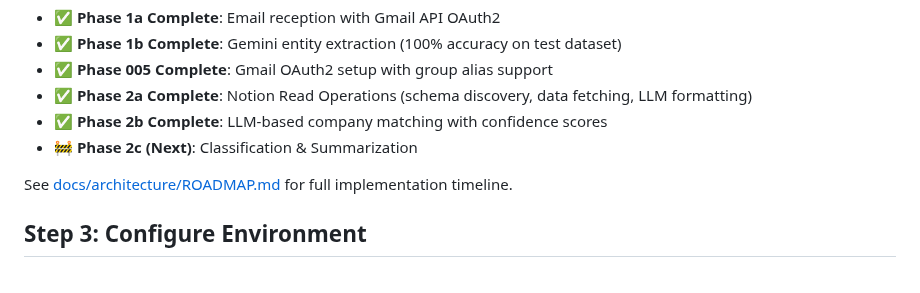
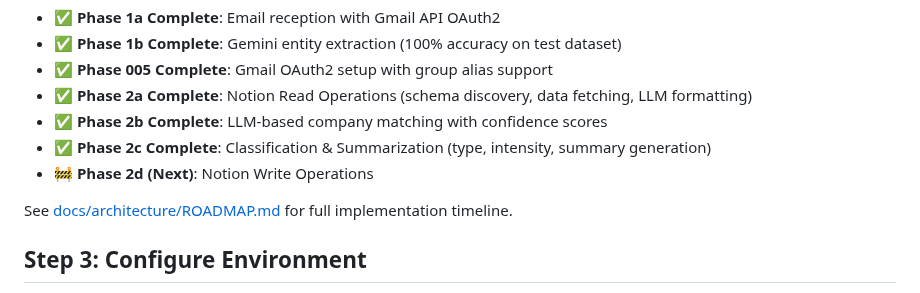
Before and after one commit to limmutable/CollabIQ, a Markdown page: docs/setup/quickstart.md, the part around one of its changes. Drawn GitHub-style.

```diff
--- a/docs/setup/quickstart.md
+++ b/docs/setup/quickstart.md
@@ -87,7 +87,8 @@ deactivate
 - ✅ **Phase 005 Complete**: Gmail OAuth2 setup with group alias support
 - ✅ **Phase 2a Complete**: Notion Read Operations (schema discovery, data fetching, LLM formatting)
 - ✅ **Phase 2b Complete**: LLM-based company matching with confidence scores
-- 🚧 **Phase 2c (Next)**: Classification & Summarization
+- ✅ **Phase 2c Complete**: Classification & Summarization (type, intensity, summary generation)
+- 🚧 **Phase 2d (Next)**: Notion Write Operations
 
 See [docs/architecture/ROADMAP.md](../architecture/ROADMAP.md) for full implementation timeline.
 
```
Also changed, not shown: other parts of docs/setup/quickstart.md (+69 -12 lines).
